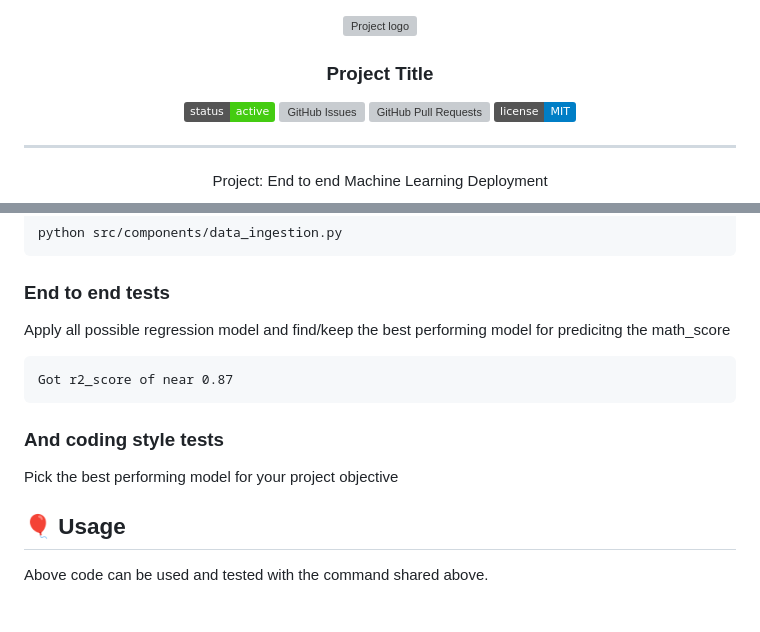
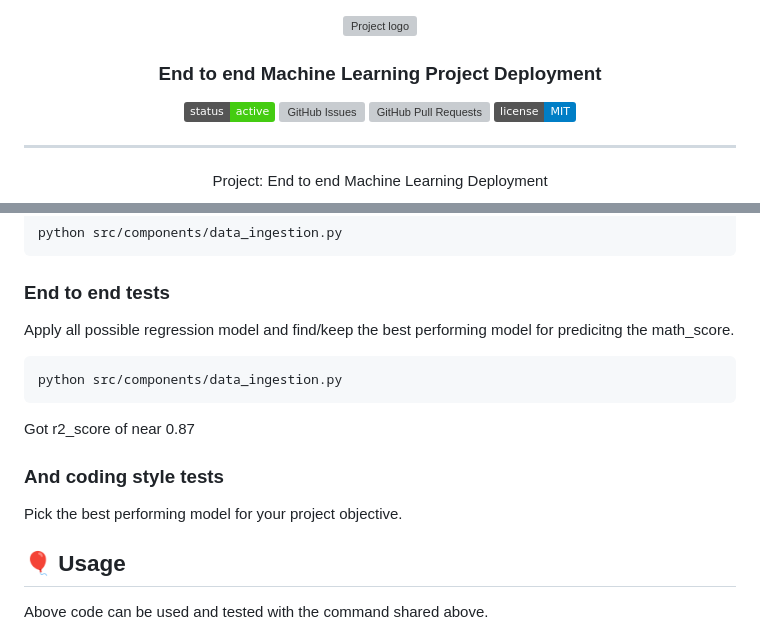
Before and after one commit to RILUCK/mlproject, a Markdown page: README.md, 2 parts joined by grey strips. GitHub-like rendering; badges without logos; blank space fills up the shorter version; grey boxes are pictures that could not be loaded.

Commit message:
Add readme title

````diff
--- a/README.md
+++ b/README.md
@@ -3,7 +3,7 @@
  <img width=200px height=200px src="https://i.imgur.com/6wj0hh6.jpg" alt="Project logo"></a>
 </p>
 
-<h3 align="center">Project Title</h3>
+<h3 align="center">End to end Machine Learning Project Deployment</h3>
 
 <div align="center">
 
@@ -99,15 +99,16 @@ python src/components/data_ingestion.py
 
 ### End to end tests
 
-Apply all possible regression model and find/keep the best performing model for predicitng the math_score
+Apply all possible regression model and find/keep the best performing model for predicitng the math_score.
 
 ```
+python src/components/data_ingestion.py
+```
 Got r2_score of near 0.87
-```
 
 ### And coding style tests
 
-Pick the best performing model for your project objective
+Pick the best performing model for your project objective.
 
 ## 🎈 Usage <a name="usage"></a>
 
````
